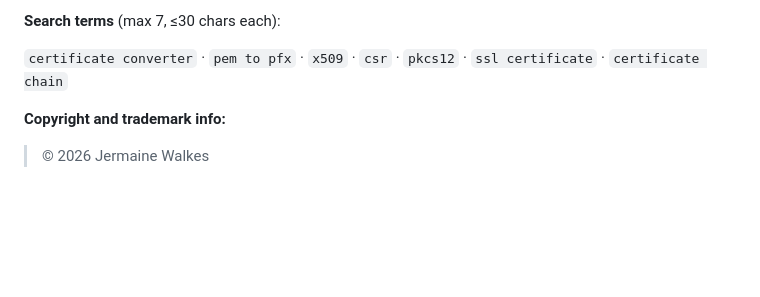
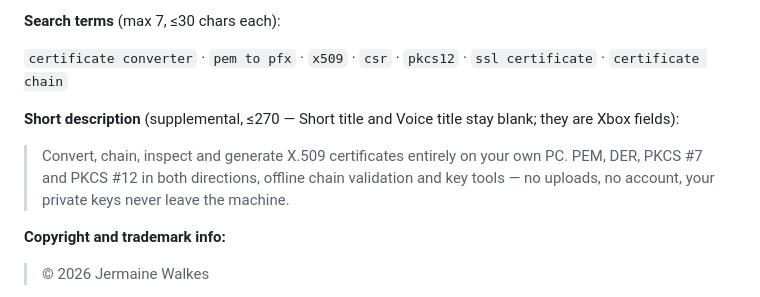
Before and after one commit to jermainewalkes/certconvert, a Markdown page: design/microsoft-store-listing.md, the part around the change. Rendered like a GitHub page; blank space fills up the shorter version.

Commit message:
Add Store short description to listing prep

```diff
--- a/design/microsoft-store-listing.md
+++ b/design/microsoft-store-listing.md
@@ -75,6 +75,10 @@ Result should be rated for all ages (PEGI 3 / ESRB E equivalents).
 `certificate converter` · `pem to pfx` · `x509` · `csr` · `pkcs12` ·
 `ssl certificate` · `certificate chain`
 
+**Short description** (supplemental, ≤270 — Short title and Voice title stay blank; they are Xbox fields):
+
+> Convert, chain, inspect and generate X.509 certificates entirely on your own PC. PEM, DER, PKCS #7 and PKCS #12 in both directions, offline chain validation and key tools — no uploads, no account, your private keys never leave the machine.
+
 **Copyright and trademark info:**
 
 > © 2026 Jermaine Walkes
```
